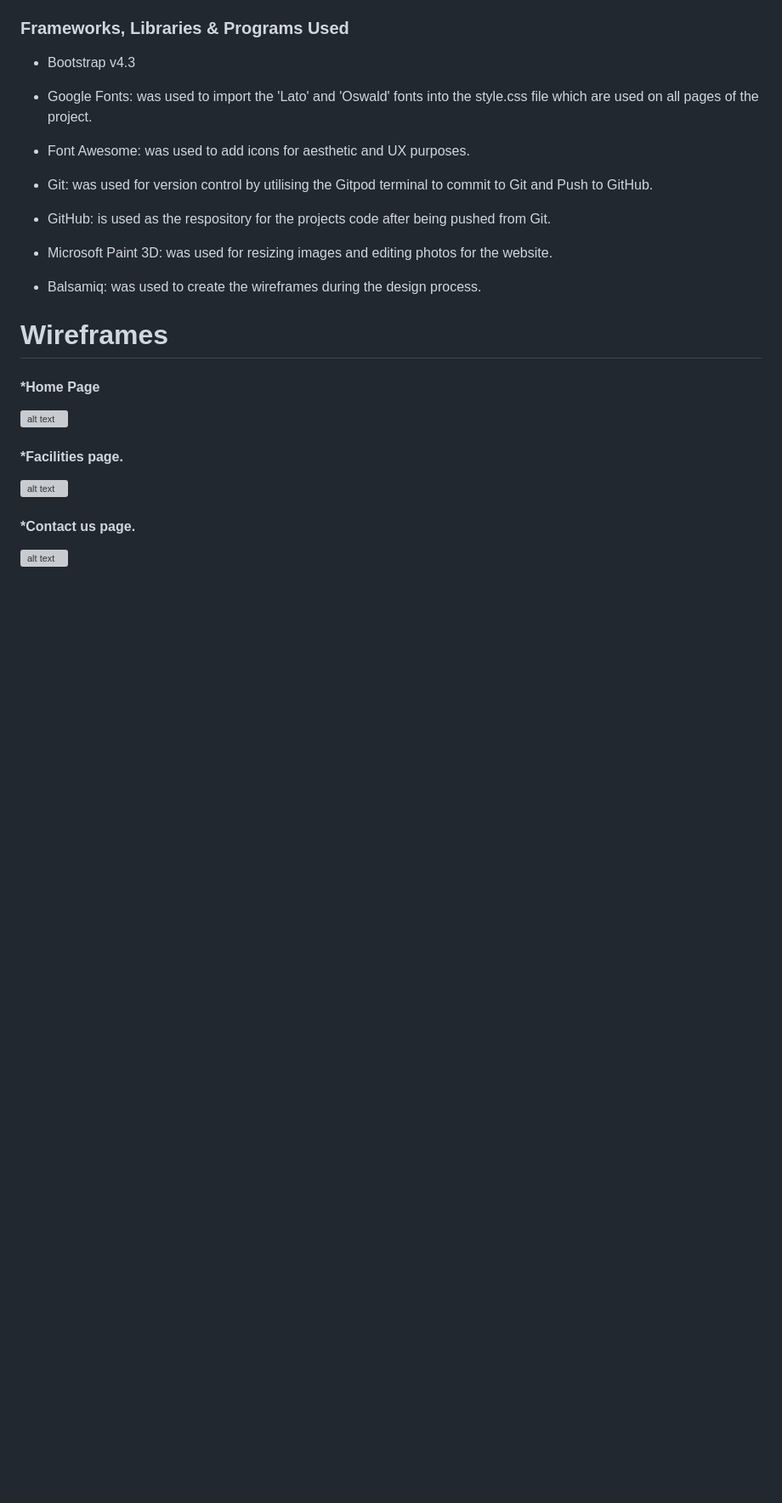
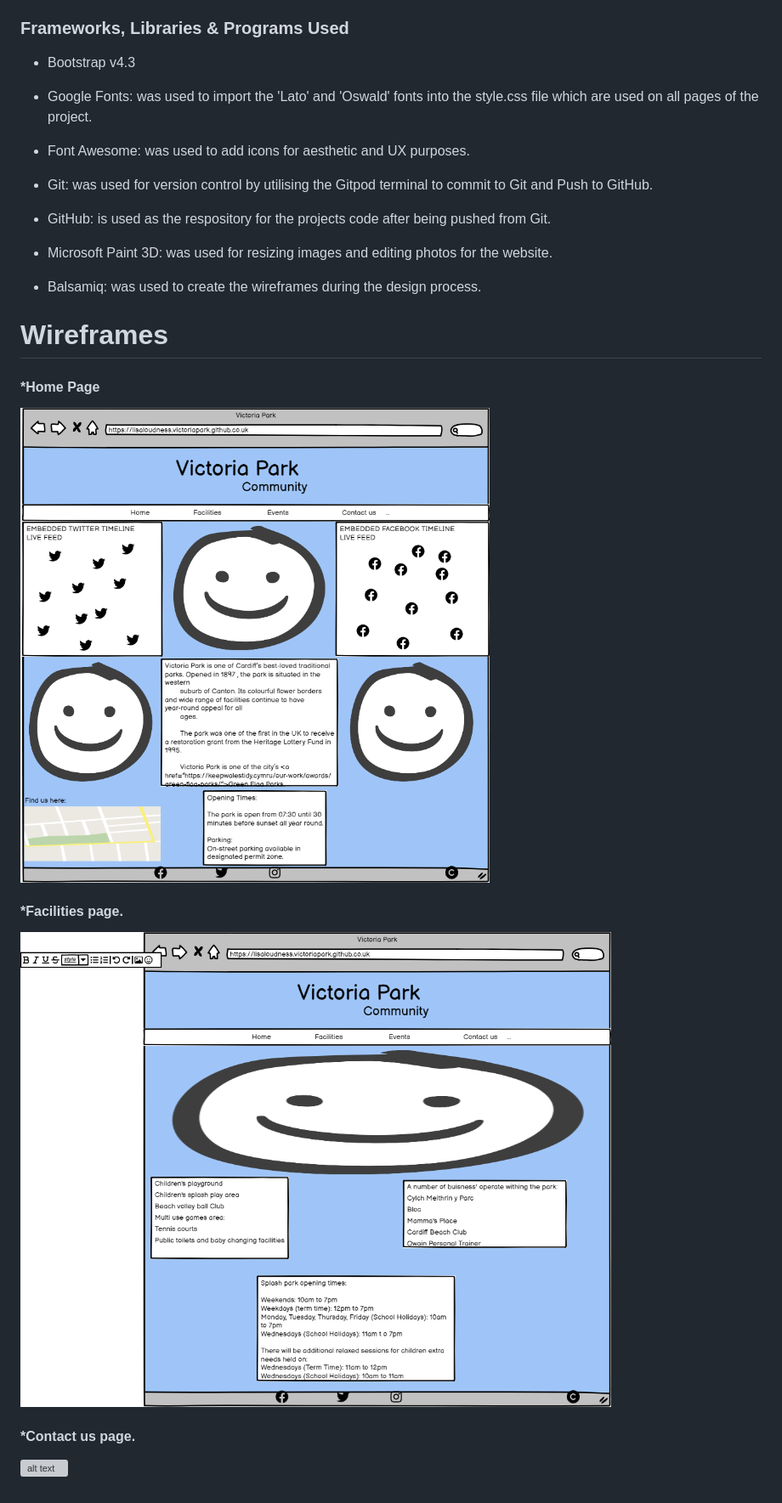
Before and after one commit to Code-Institute-Submissions/lisaloudness-milestone_project_1, a Markdown page: README.md, the part around the change. Shown: that part at 85% size. GitHub-like rendering; pictures changed too: assets/images/facilities_page.png (added), assets/images/home_page.png (added); blank space fills up the shorter version; grey boxes are pictures that could not be loaded.

```diff
--- a/README.md
+++ b/README.md
@@ -92,11 +92,11 @@ Web form to include contact details, reason for enquiry
 
 #### \*Home Page
 
-![alt text](Documentation/Wireframes/home_wireframe.png)
+![alt text](/assets/images/home_page.png)
 
 #### \*Facilities page.
 
-![alt text](Documentation/Wireframes/facilities_wireframe.png)
+![alt text](/assets/images/facilities_page.png)
 
 #### \*Contact us page.
 
```
Also changed, not shown: 2 other files.
